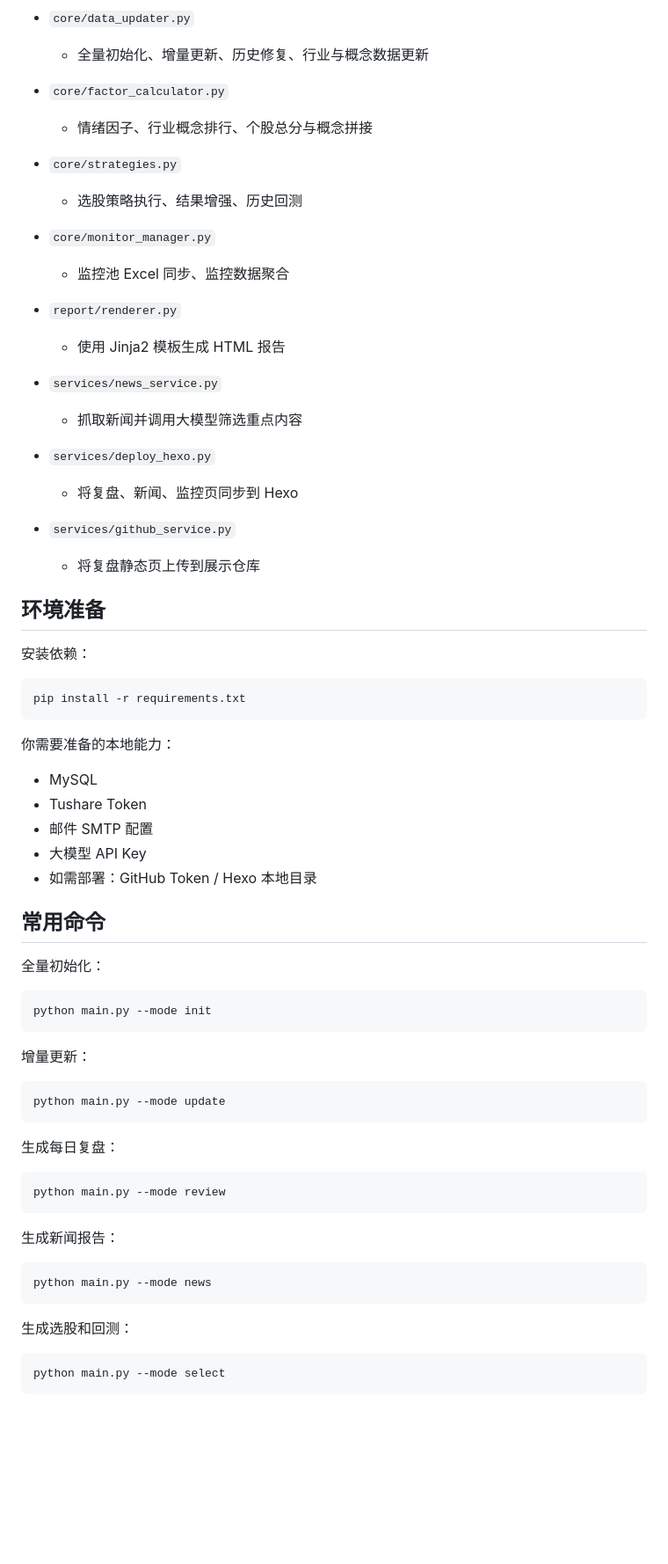
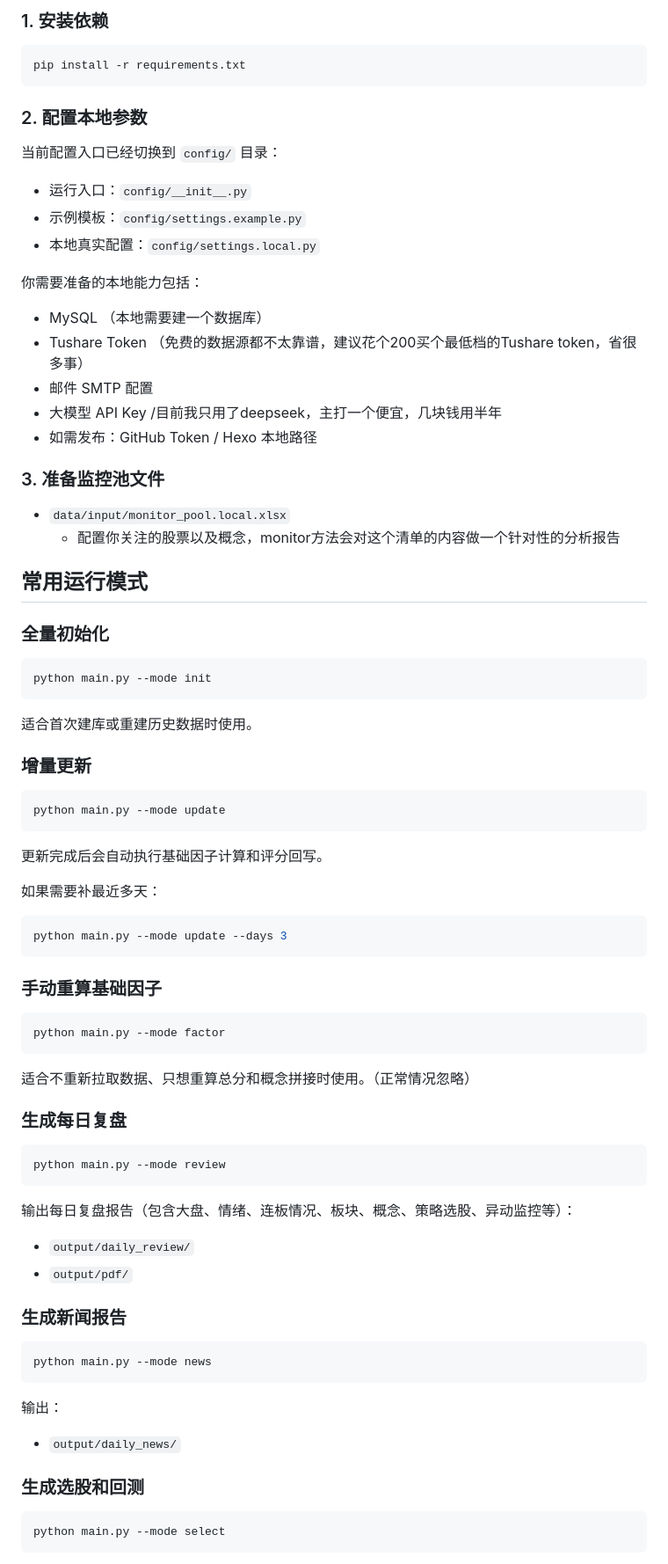
Before and after one commit to Jackielzq/JA_stock, a Markdown page: Readme.md, the part around one of its changes. Shown at 88% size. GitHub-like rendering; blank space fills up the shorter version.

````diff
--- a/Readme.md
+++ b/Readme.md
@@ -103,70 +90,86 @@ Stock_data-V8/
-- `core/data_updater.py`
-  - 全量初始化、增量更新、历史修复、行业与概念数据更新
-
-- `core/factor_calculator.py`
-  - 情绪因子、行业概念排行、个股总分与概念拼接
-
-- `core/strategies.py`
-  - 选股策略执行、结果增强、历史回测
-
-- `core/monitor_manager.py`
-  - 监控池 Excel 同步、监控数据聚合
-
-- `report/renderer.py`
-  - 使用 Jinja2 模板生成 HTML 报告
-
-- `services/news_service.py`
-  - 抓取新闻并调用大模型筛选重点内容
-
-- `services/deploy_hexo.py`
-  - 将复盘、新闻、监控页同步到 Hexo
-
-- `services/github_service.py`
-  - 将复盘静态页上传到展示仓库
-
-## 环境准备
-
-安装依赖：
+### 1. 安装依赖
 
 ```bash
 pip install -r requirements.txt
 ```
 
-你需要准备的本地能力：
+### 2. 配置本地参数
 
-- MySQL
-- Tushare Token
+当前配置入口已经切换到 `config/` 目录：
+
+- 运行入口：`config/__init__.py`
+- 示例模板：`config/settings.example.py`
+- 本地真实配置：`config/settings.local.py`
+
+你需要准备的本地能力包括：
+
+- MySQL （本地需要建一个数据库）
+- Tushare Token  （免费的数据源都不太靠谱，建议花个200买个最低档的Tushare token，省很多事）
 - 邮件 SMTP 配置
-- 大模型 API Key
-- 如需部署：GitHub Token / Hexo 本地目录
+- 大模型 API Key  /目前我只用了deepseek，主打一个便宜，几块钱用半年
+- 如需发布：GitHub Token / Hexo 本地路径
 
-## 常用命令
 
-全量初始化：
+
+### 3. 准备监控池文件
+
+- `data/input/monitor_pool.local.xlsx`
+  - 配置你关注的股票以及概念，monitor方法会对这个清单的内容做一个针对性的分析报告
+
+## 常用运行模式
+
+### 全量初始化
 
 ```bash
 python main.py --mode init
 ```
 
-增量更新：
+适合首次建库或重建历史数据时使用。
+
+### 增量更新
 
 ```bash
 python main.py --mode update
 ```
 
-生成每日复盘：
+更新完成后会自动执行基础因子计算和评分回写。
+
+如果需要补最近多天：
+
+```bash
+python main.py --mode update --days 3
+```
+
+### 手动重算基础因子
+
+```bash
+python main.py --mode factor
+```
+
+适合不重新拉取数据、只想重算总分和概念拼接时使用。（正常情况忽略）
+
+### 生成每日复盘
 
 ```bash
 python main.py --mode review
 ```
 
-生成新闻报告：
+输出每日复盘报告（包含大盘、情绪、连板情况、板块、概念、策略选股、异动监控等）：
+
+- `output/daily_review/`
+- `output/pdf/`
+
+### 生成新闻报告
 
 ```bash
 python main.py --mode news
 ```
 
-生成选股和回测：
+输出：
+
+- `output/daily_news/`
+
+### 生成选股和回测
 
 ```bash
 python main.py --mode select
````
Also changed, not shown: other parts of Readme.md (+194 -115 lines), 重构迁移说明.md (deleted, +0 -137 lines).
